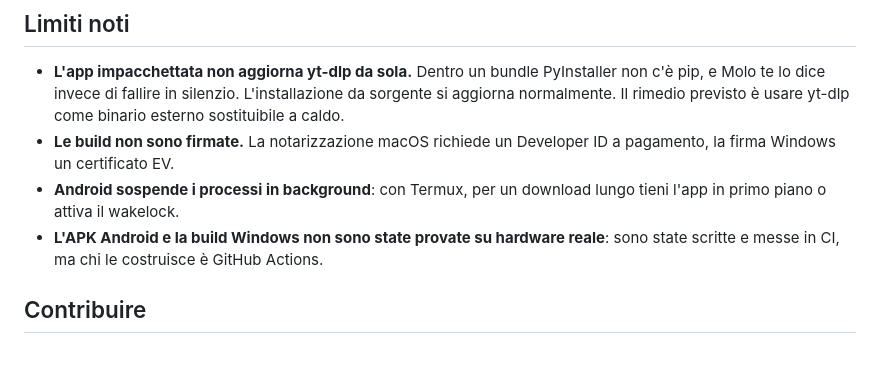
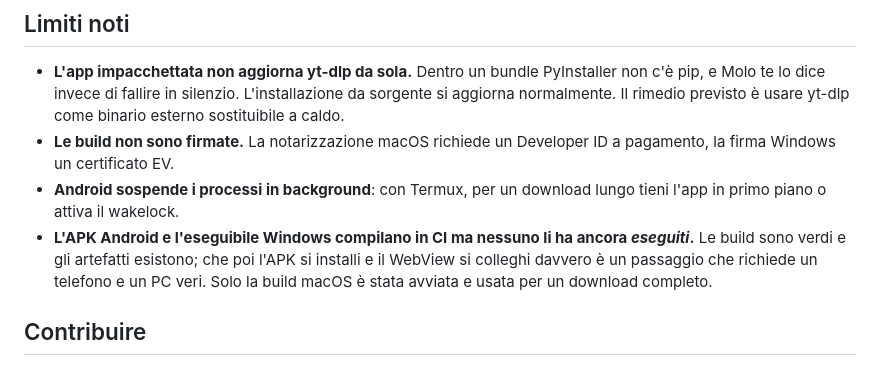
Before and after one commit to nerln/molo, a Markdown page: README.md, the part around the change. GitHub-like rendering.

Commit message:
README: le build Windows e Android compilano in CI, ma nessuno le ha ancora eseguite

```diff
--- a/README.md
+++ b/README.md
@@ -153,9 +153,11 @@ una riga, ricarichi. Chi forka non deve installare niente.
   ID a pagamento, la firma Windows un certificato EV.
 - **Android sospende i processi in background**: con Termux, per un download
   lungo tieni l'app in primo piano o attiva il wakelock.
-- **L'APK Android e la build Windows non sono state provate su hardware
-  reale**: sono state scritte e messe in CI, ma chi le costruisce è GitHub
-  Actions.
+- **L'APK Android e l'eseguibile Windows compilano in CI ma nessuno li ha
+  ancora *eseguiti*.** Le build sono verdi e gli artefatti esistono; che poi
+  l'APK si installi e il WebView si colleghi davvero è un passaggio che
+  richiede un telefono e un PC veri. Solo la build macOS è stata avviata e
+  usata per un download completo.
 
 ## Contribuire
 
```
